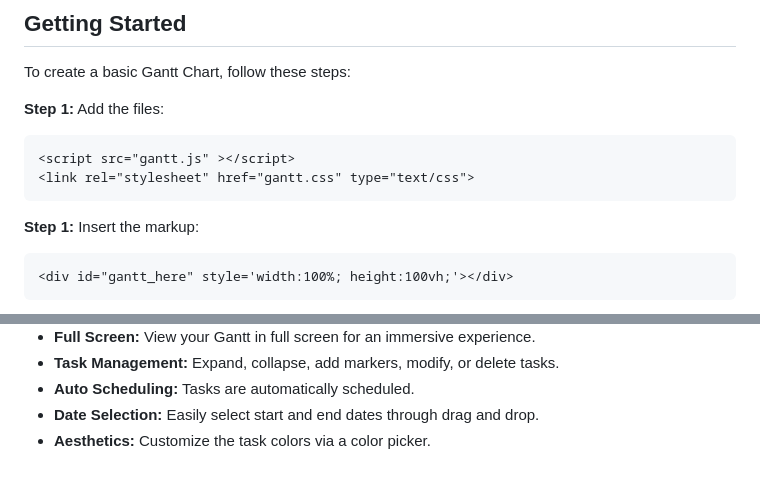
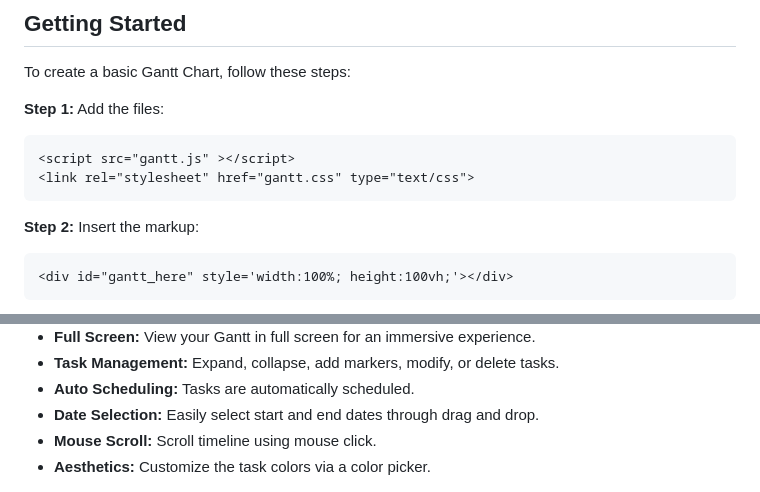
Before and after one commit to zehntech/zt-gantt, a Markdown page: readme.md, 2 parts joined by grey strips. Drawn GitHub-style.

```diff
--- a/readme.md
+++ b/readme.md
@@ -38,7 +38,7 @@ To create a basic Gantt Chart, follow these steps:
 <link rel="stylesheet" href="gantt.css" type="text/css">
 ~~~
 
-**Step 1:** Insert the markup:
+**Step 2:** Insert the markup:
 ~~~html
 <div id="gantt_here" style='width:100%; height:100vh;'></div>
 ~~~
@@ -197,6 +136,7 @@ gantt.render();
   * **Task Management:** Expand, collapse, add markers, modify, or delete tasks.
   * **Auto Scheduling:** Tasks are automatically scheduled.
   * **Date Selection:** Easily select start and end dates through drag and drop.
+  * **Mouse Scroll:** Scroll timeline using mouse click.
   * **Aesthetics:** Customize the task colors via a color picker.
 
   <a href="https://zehntech.github.io/zt-gantt/">
```
Also changed, not shown: other parts of readme.md (+4 -65 lines).
